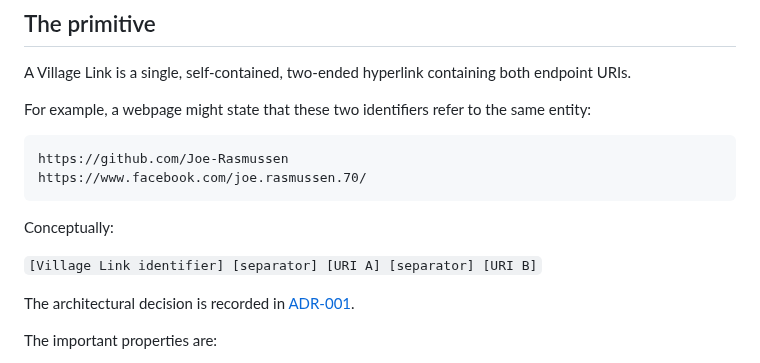
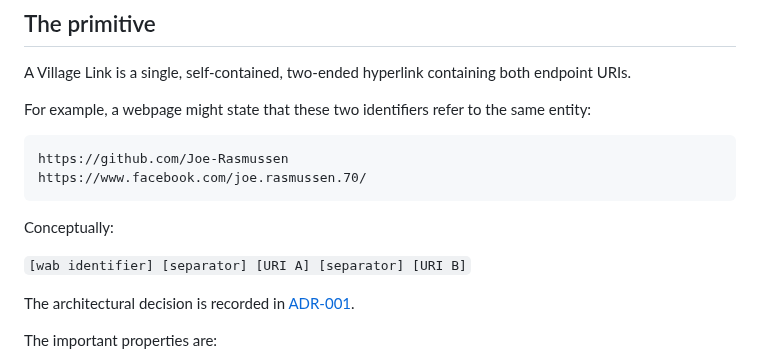
Before and after one commit to Inky-Tech-Pty-Ltd/VillageLink, a Markdown page: README.md, the part around the change. Drawn GitHub-style.

Commit message:
Change identifier format from Village Link to wab
Update README to reflect changes in identifier format

```diff
--- a/README.md
+++ b/README.md
@@ -40,7 +40,7 @@ https://www.facebook.com/joe.rasmussen.70/
 
 Conceptually:
 
-`[Village Link identifier] [separator] [URI A] [separator] [URI B]`
+`[wab identifier] [separator] [URI A] [separator] [URI B]`
 
 The architectural decision is recorded in [ADR-001](docs/adr/001-two-ended-uri.md).
 
```
